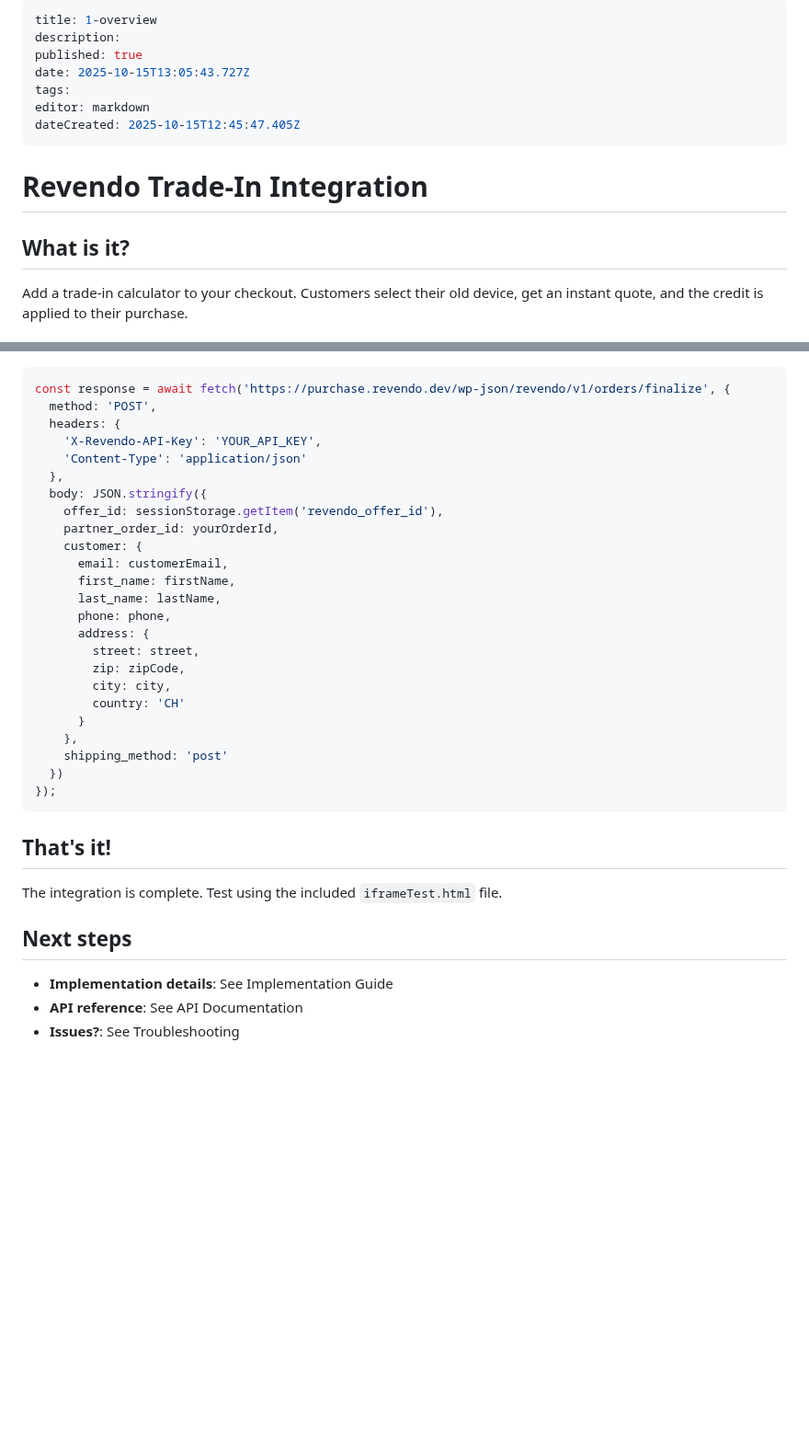
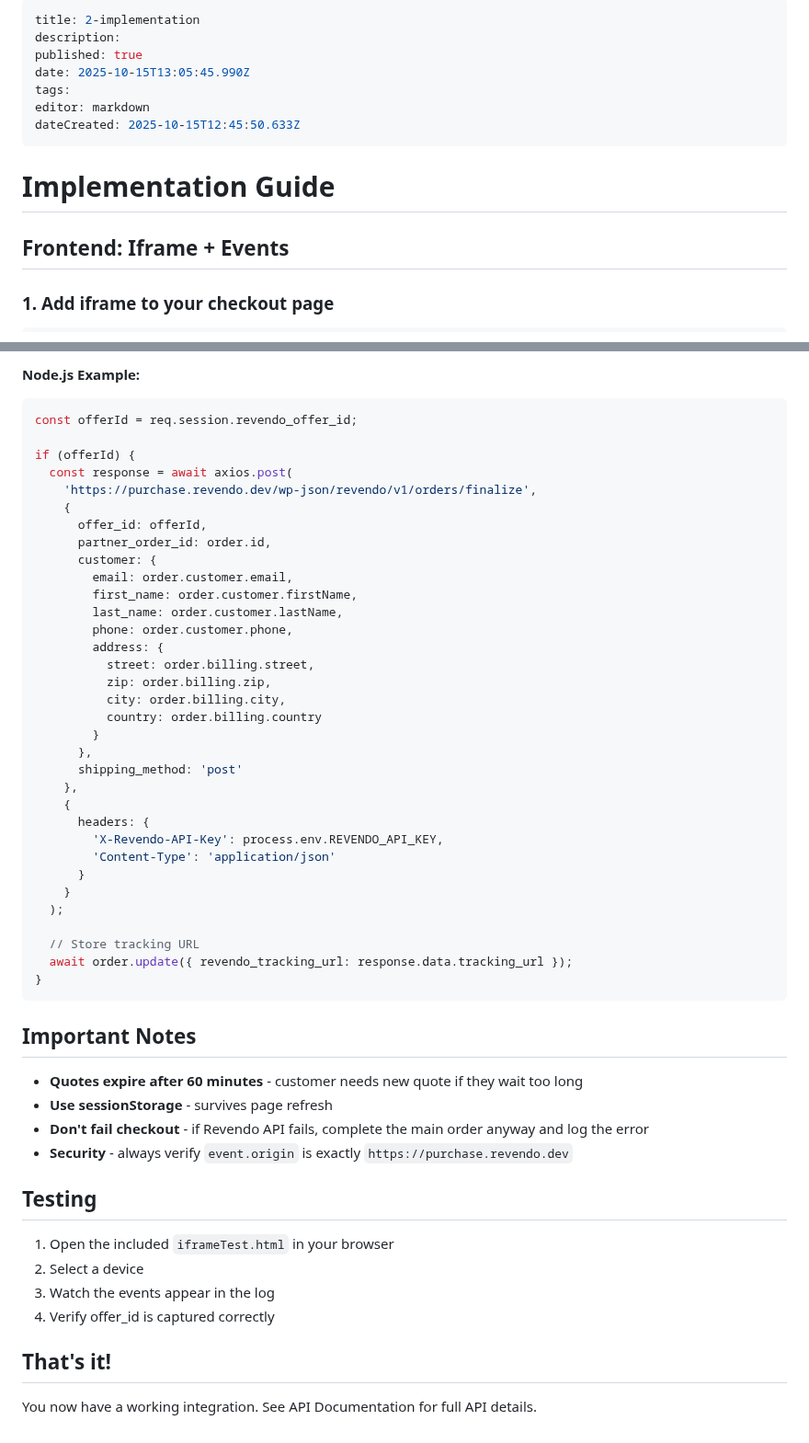
Before and after one commit to mfenerich/docs1, a Markdown page: revendo/overview.md, 2 parts joined by grey strips. Shown at 92% size. GitHub-like rendering; blank space fills up the shorter version.

````diff
--- a/revendo/overview.md
+++ b/revendo/overview.md
@@ -1,16 +1,16 @@
 ---
-title: 1-overview
+title: 2-implementation
 description:
 published: true
-date: 2025-10-15T13:05:43.727Z
+date: 2025-10-15T13:05:45.990Z
 tags:
 editor: markdown
-dateCreated: 2025-10-15T12:45:47.405Z
+dateCreated: 2025-10-15T12:45:50.633Z
 ---
 
-# Revendo Trade-In Integration
+# Implementation Guide
 
-## What is it?
+## Frontend: Iframe + Events
 
-Add a trade-in calculator to your checkout. Customers select their old device, get an instant quote, and the credit is applied to their purchase.
+### 1. Add iframe to your checkout page
 
@@ -97,36 +210,54 @@ window.addEventListener('message', function(event) {
+**Node.js Example:**
 ```javascript
-const response = await fetch('https://purchase.revendo.dev/wp-json/revendo/v1/orders/finalize', {
-  method: 'POST',
-  headers: {
-    'X-Revendo-API-Key': 'YOUR_API_KEY',
-    'Content-Type': 'application/json'
-  },
-  body: JSON.stringify({
-    offer_id: sessionStorage.getItem('revendo_offer_id'),
-    partner_order_id: yourOrderId,
-    customer: {
-      email: customerEmail,
-      first_name: firstName,
-      last_name: lastName,
-      phone: phone,
-      address: {
-        street: street,
-        zip: zipCode,
-        city: city,
-        country: 'CH'
+const offerId = req.session.revendo_offer_id;
+
+if (offerId) {
+  const response = await axios.post(
+    'https://purchase.revendo.dev/wp-json/revendo/v1/orders/finalize',
+    {
+      offer_id: offerId,
+      partner_order_id: order.id,
+      customer: {
+        email: order.customer.email,
+        first_name: order.customer.firstName,
+        last_name: order.customer.lastName,
+        phone: order.customer.phone,
+        address: {
+          street: order.billing.street,
+          zip: order.billing.zip,
+          city: order.billing.city,
+          country: order.billing.country
+        }
+      },
+      shipping_method: 'post'
+    },
+    {
+      headers: {
+        'X-Revendo-API-Key': process.env.REVENDO_API_KEY,
+        'Content-Type': 'application/json'
       }
-    },
-    shipping_method: 'post'
-  })
-});
+    }
+  );
+
+  // Store tracking URL
+  await order.update({ revendo_tracking_url: response.data.tracking_url });
+}
 ```
+
+## Important Notes
+
+- **Quotes expire after 60 minutes** - customer needs new quote if they wait too long
+- **Use sessionStorage** - survives page refresh
+- **Don't fail checkout** - if Revendo API fails, complete the main order anyway and log the error
+- **Security** - always verify `event.origin` is exactly `https://purchase.revendo.dev`
+
+## Testing
+
+1. Open the included `iframeTest.html` in your browser
+2. Select a device
+3. Watch the events appear in the log
+4. Verify offer_id is captured correctly
 
 ## That's it!
 
-The integration is complete. Test using the included `iframeTest.html` file.
-
-## Next steps
-
-- **Implementation details**: See Implementation Guide
-- **API reference**: See API Documentation
-- **Issues?**: See Troubleshooting
+You now have a working integration. See API Documentation for full API details.
````
Also changed, not shown: other parts of revendo/overview.md (+178 -65 lines).
